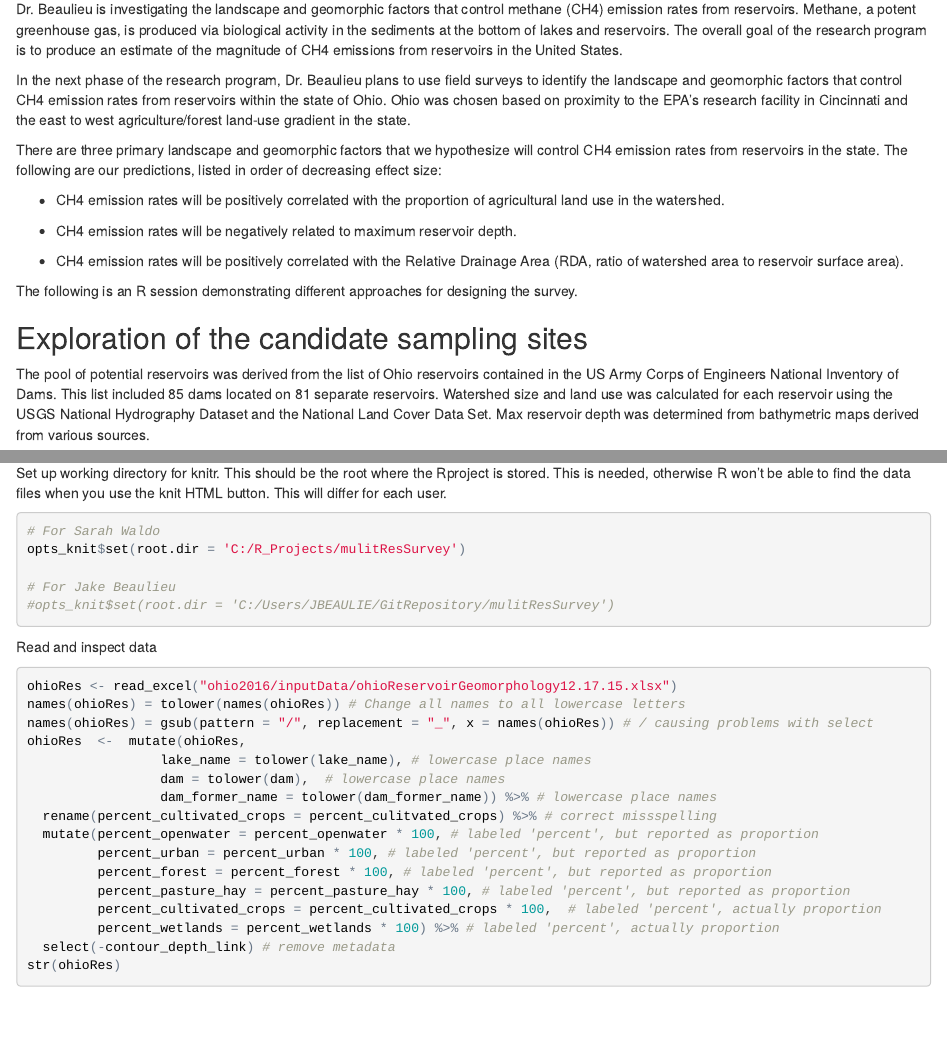
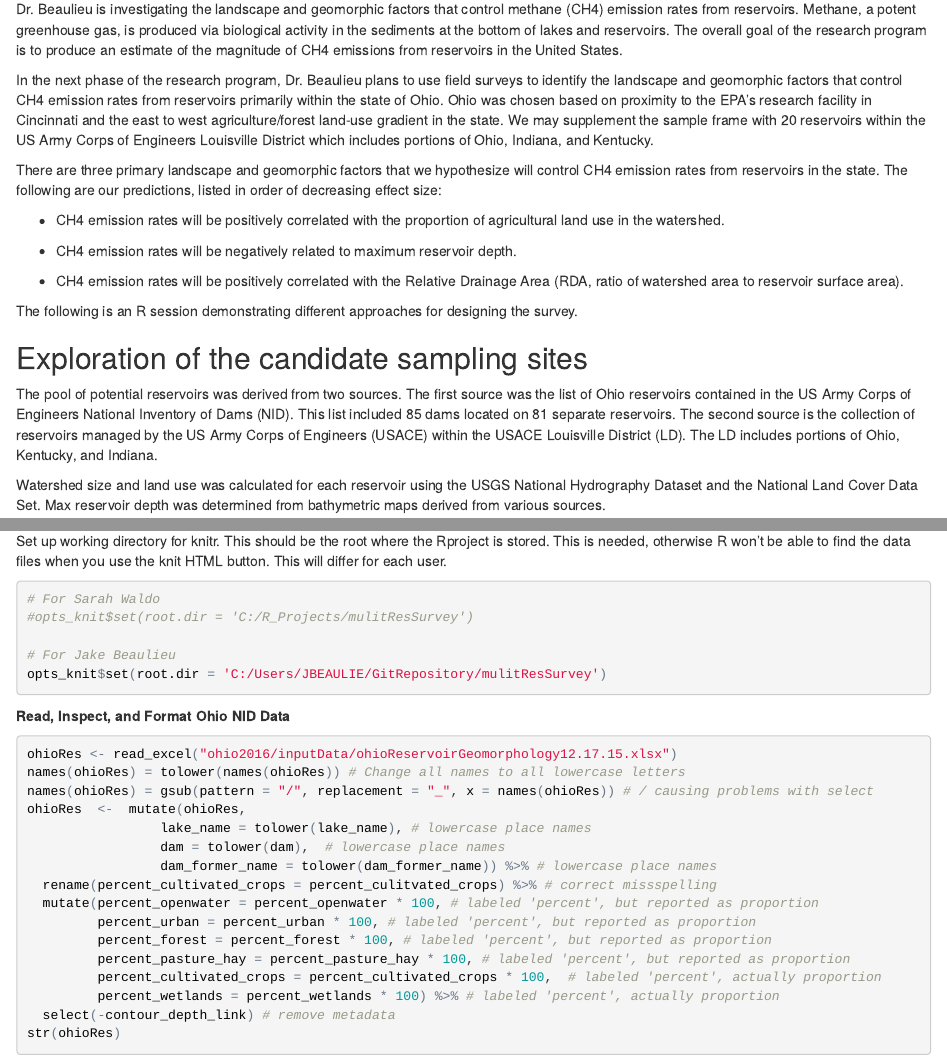
Before and after one commit to USEPA/mulitResSurvey, an R Markdown document (ohio2016/scriptsAndRmd/2016OhioSurveyDesign.Rmd): the page in a window 1100 px wide, from 170 px down, and a second part further down, joined at a grey line. The pictures show the output file ohio2016/scriptsAndRmd/2016OhioSurveyDesign.html that the author committed with the source, opened offline.

Commit message:
Added text and additonal section headings to clarify that our sample frame includes reservoirs in the Ohio NID database and the 20 reservoirs within the USACE Louisville District.

````diff
--- a/ohio2016/scriptsAndRmd/2016OhioSurveyDesign.Rmd
+++ b/ohio2016/scriptsAndRmd/2016OhioSurveyDesign.Rmd
@@ -10,7 +10,7 @@ Introduction
 
 Dr. Beaulieu is investigating the landscape and geomorphic factors that control methane (CH4) emission rates from reservoirs.  Methane, a potent greenhouse gas, is produced via biological activity in the sediments at the bottom of lakes and reservoirs.  The overall goal of the research program is to produce an estimate of the magnitude of CH4 emissions from reservoirs in the United States.
 
-In the next phase of the research program, Dr. Beaulieu plans to use field surveys to identify the landscape and geomorphic factors that control CH4 emission rates from reservoirs within the state of Ohio.  Ohio was chosen based on proximity to the EPA’s research facility in Cincinnati and the east to west agriculture/forest land-use gradient in the state.
+In the next phase of the research program, Dr. Beaulieu plans to use field surveys to identify the landscape and geomorphic factors that control CH4 emission rates from reservoirs primarily within the state of Ohio.  Ohio was chosen based on proximity to the EPA’s research facility in Cincinnati and the east to west agriculture/forest land-use gradient in the state.  We may supplement the sample frame with 20 reservoirs within the US Army Corps of Engineers Louisville District which includes portions of Ohio, Indiana, and Kentucky.
 
 There are three primary landscape and geomorphic factors that we hypothesize will control CH4 emission rates from reservoirs in the state.  The following are our predictions, listed in order of decreasing effect size:
 
@@ -25,7 +25,9 @@ The following is an R session demonstrating different approaches for designing t
 Exploration of the candidate sampling sites
 ---------------------------
 
-The pool of potential reservoirs was derived from the list of Ohio reservoirs contained in the US Army Corps of Engineers National Inventory of Dams.  This list included 85 dams located on 81 separate reservoirs.  Watershed size and land use was calculated for each reservoir using the USGS National Hydrography Dataset and the National Land Cover Data Set.  Max reservoir depth was determined from bathymetric maps derived from various sources.
+The pool of potential reservoirs was derived from two sources.  The first source was the list of Ohio reservoirs contained in the US Army Corps of Engineers National Inventory of Dams (NID).  This list included 85 dams located on 81 separate reservoirs.  The second source is the collection of reservoirs managed by the US Army Corps of Engineers (USACE) within the USACE Louisville District (LD).  The LD includes portions of Ohio, Kentucky, and Indiana.
+
+Watershed size and land use was calculated for each reservoir using the USGS National Hydrography Dataset and the National Land Cover Data Set.  Max reservoir depth was determined from bathymetric maps derived from various sources.
 
 
 To inspect the data in R, first load the necessary libraries
@@ -43,14 +45,14 @@ This is needed, otherwise R won't be able to find the data files when you use th
 This will differ for each user.
 ```{r}
 # For Sarah Waldo
-opts_knit$set(root.dir = 'C:/R_Projects/mulitResSurvey')
+#opts_knit$set(root.dir = 'C:/R_Projects/mulitResSurvey')
 
 # For Jake Beaulieu
-#opts_knit$set(root.dir = 'C:/Users/JBEAULIE/GitRepository/mulitResSurvey')
+opts_knit$set(root.dir = 'C:/Users/JBEAULIE/GitRepository/mulitResSurvey')
 ```
 
 
-Read and inspect data
+**Read, Inspect, and Format Ohio NID Data**
 ```{r}
 ohioRes <- read_excel("ohio2016/inputData/ohioReservoirGeomorphology12.17.15.xlsx")
 names(ohioRes) = tolower(names(ohioRes)) # Change all names to all lowercase letters
````
Also changed, not shown: ohio2016/scriptsAndRmd/2016OhioSurveyDesign.html, ohio2016/scriptsAndRmd/2016OhioSurveyDesign.Rmd (14 more changed lines).
